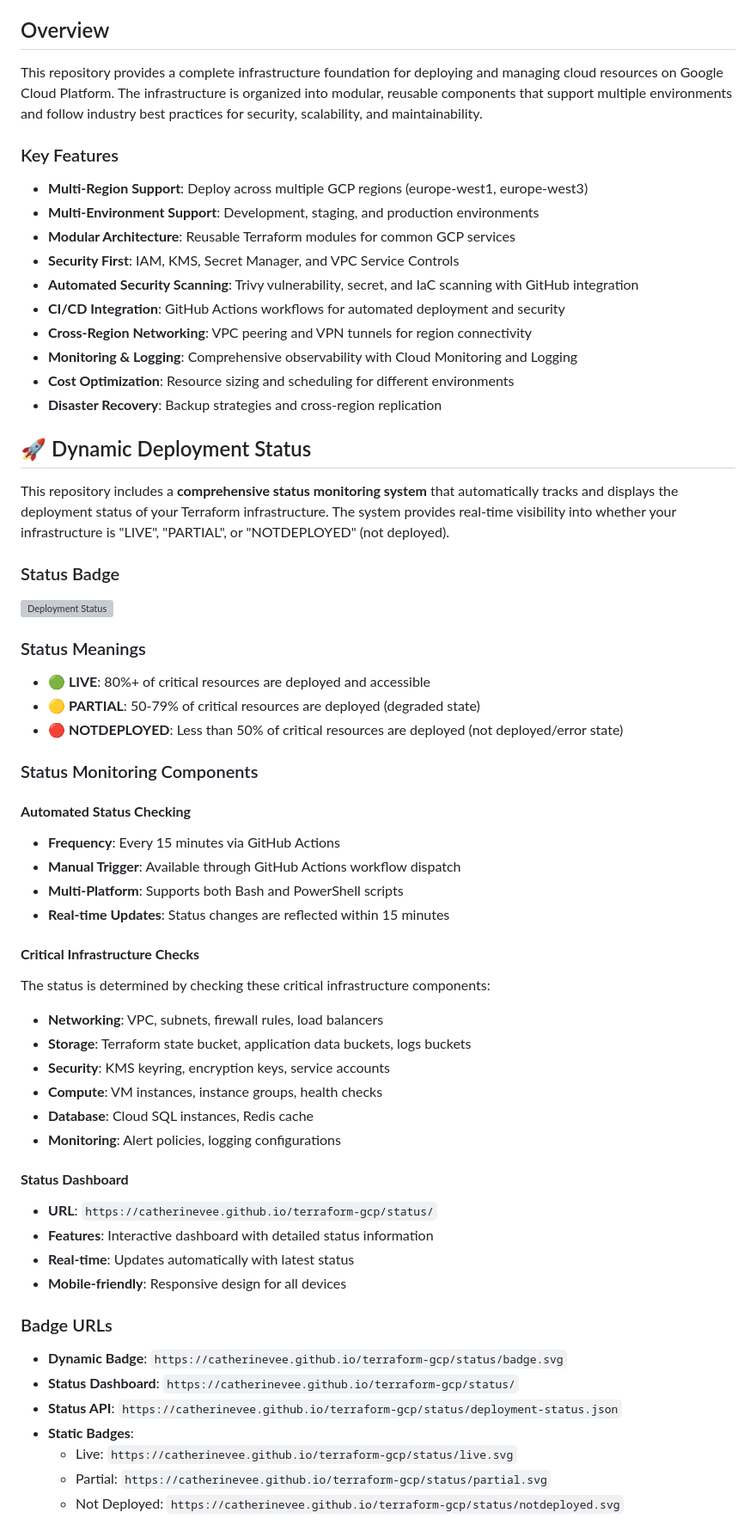
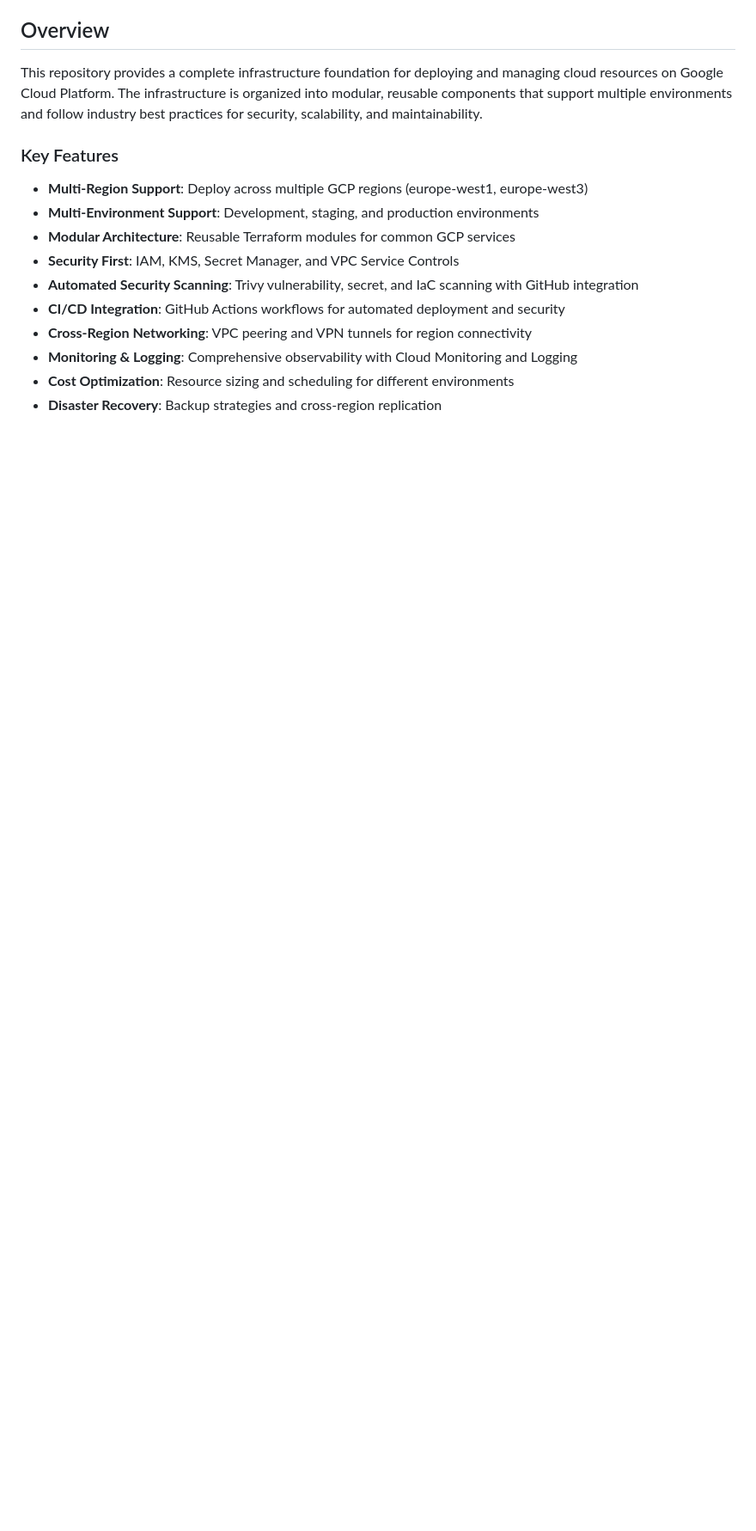
Before and after one commit to catherinevee/terraform-gcp, a Markdown page: README.md, the part around one of its changes. Shown at 86% size. Drawn GitHub-style; blank space fills up the shorter version; grey boxes are pictures that could not be loaded.

```diff
--- a/README.md
+++ b/README.md
@@ -60,47 +54,3 @@ This repository provides a complete infrastructure foundation for deploying and
 - **Cost Optimization**: Resource sizing and scheduling for different environments
 - **Disaster Recovery**: Backup strategies and cross-region replication
 
-## 🚀 Dynamic Deployment Status
-
-This repository includes a **comprehensive status monitoring system** that automatically tracks and displays the deployment status of your Terraform infrastructure. The system provides real-time visibility into whether your infrastructure is "LIVE", "PARTIAL", or "NOTDEPLOYED" (not deployed).
-
-### Status Badge
-![Deployment Status](https://catherinevee.github.io/terraform-gcp/status/badge.svg)
-
-### Status Meanings
-- **🟢 LIVE**: 80%+ of critical resources are deployed and accessible
-- **🟡 PARTIAL**: 50-79% of critical resources are deployed (degraded state)
-- **🔴 NOTDEPLOYED**: Less than 50% of critical resources are deployed (not deployed/error state)
-
-### Status Monitoring Components
-
-#### **Automated Status Checking**
-- **Frequency**: Every 15 minutes via GitHub Actions
-- **Manual Trigger**: Available through GitHub Actions workflow dispatch
-- **Multi-Platform**: Supports both Bash and PowerShell scripts
-- **Real-time Updates**: Status changes are reflected within 15 minutes
-
-#### **Critical Infrastructure Checks**
-The status is determined by checking these critical infrastructure components:
-- **Networking**: VPC, subnets, firewall rules, load balancers
-- **Storage**: Terraform state bucket, application data buckets, logs buckets
-- **Security**: KMS keyring, encryption keys, service accounts
-- **Compute**: VM instances, instance groups, health checks
-- **Database**: Cloud SQL instances, Redis cache
-- **Monitoring**: Alert policies, logging configurations
-
-#### **Status Dashboard**
-- **URL**: `https://catherinevee.github.io/terraform-gcp/status/`
-- **Features**: Interactive dashboard with detailed status information
-- **Real-time**: Updates automatically with latest status
-- **Mobile-friendly**: Responsive design for all devices
-
-### Badge URLs
-- **Dynamic Badge**: `https://catherinevee.github.io/terraform-gcp/status/badge.svg`
-- **Status Dashboard**: `https://catherinevee.github.io/terraform-gcp/status/`
-- **Status API**: `https://catherinevee.github.io/terraform-gcp/status/deployment-status.json`
-- **Static Badges**:
-  - Live: `https://catherinevee.github.io/terraform-gcp/status/live.svg`
-  - Partial: `https://catherinevee.github.io/terraform-gcp/status/partial.svg`
-  - Not Deployed: `https://catherinevee.github.io/terraform-gcp/status/notdeployed.svg`
-
```
Also changed, not shown: other parts of README.md (+2 -45 lines).
